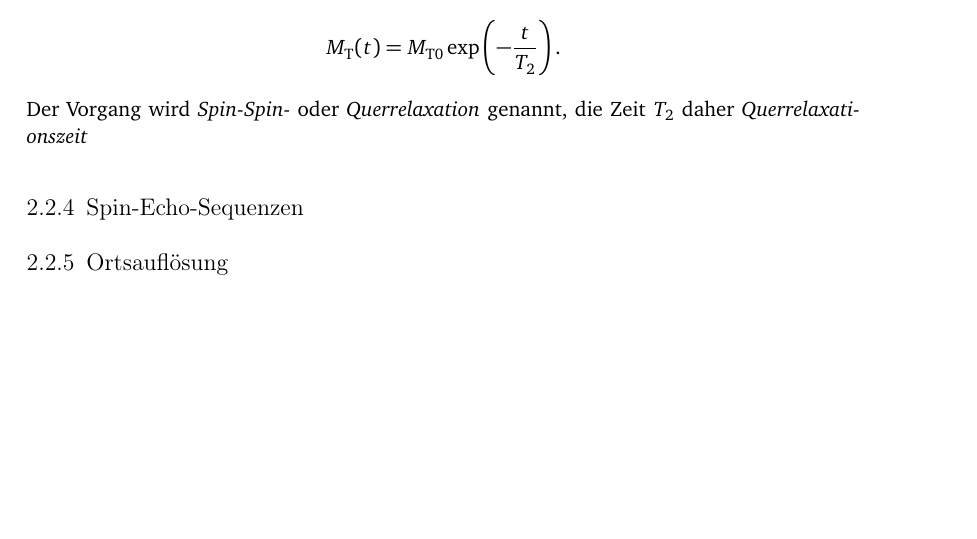
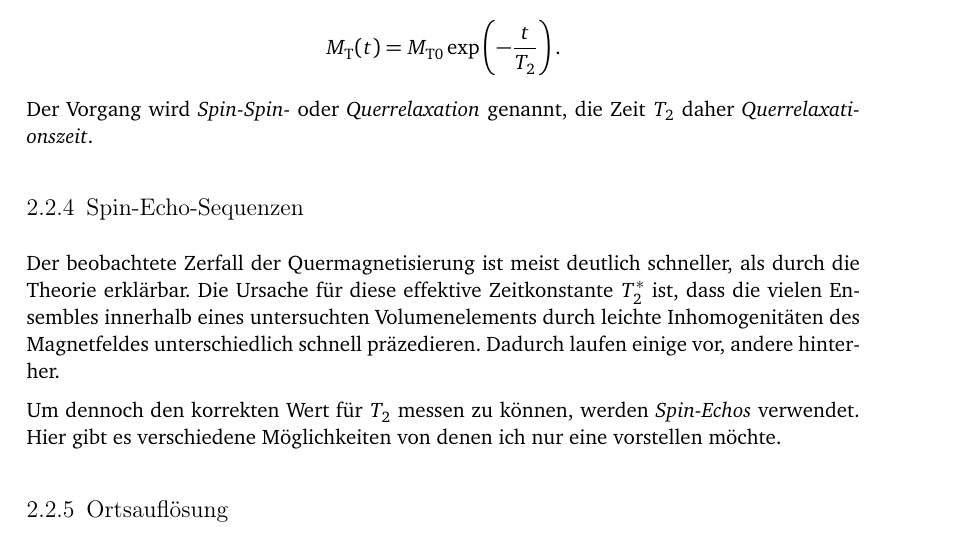
Before and after one commit to lino-lemmer/physik590, a LaTeX document (Arbeit.tex): part of page 7 of 11 before the commit and part of page 7 of 12 after it, cut so that both start at the same text, the shorter picture padded with empty space. Compiled offline with pdfLaTeX.

Commit message:
Relaxation abgeschlossen, Spin-Echo begonnen

```diff
--- a/Arbeit.tex
+++ b/Arbeit.tex
@@ -212,9 +212,20 @@ beschrieben werden:
 \[
     M_\text{T}(t) = M_{\text{T}0}\dexp{-\frac{t}{T_2}}.
 \]
-Der Vorgang wird \emph{Spin-Spin-} oder \emph{Querrelaxation} genannt, die Zeit $T_2$ daher \emph{Querrelaxationszeit}
+Der Vorgang wird \emph{Spin-Spin-} oder \emph{Querrelaxation} genannt, die Zeit $T_2$ daher \emph{Querrelaxationszeit}.
+
 
 \subsection{Spin-Echo-Sequenzen}
+
+Der beobachtete Zerfall der Quermagnetisierung ist meist deutlich schneller,
+als durch die Theorie erklärbar. Die Ursache für diese effektive Zeitkonstante
+$T_2^*$ ist, dass die vielen Ensembles innerhalb eines untersuchten
+Volumenelements durch leichte Inhomogenitäten des Magnetfeldes unterschiedlich
+schnell präzedieren. Dadurch laufen einige vor, andere hinterher.
+
+Um dennoch den korrekten Wert für $T_2$ messen zu können, werden
+\emph{Spin-Echos} verwendet. Hier gibt es verschiedene Möglichkeiten von denen
+ich nur eine vorstellen möchte.
 
 \subsection{Ortsauflösung}
 
```
